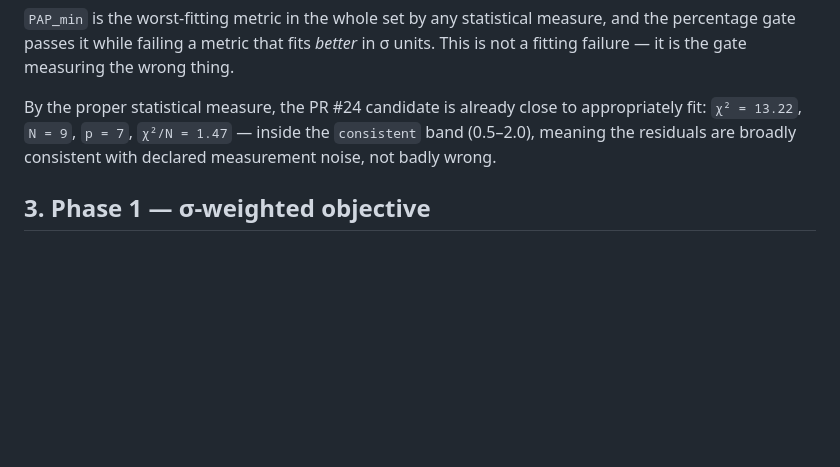
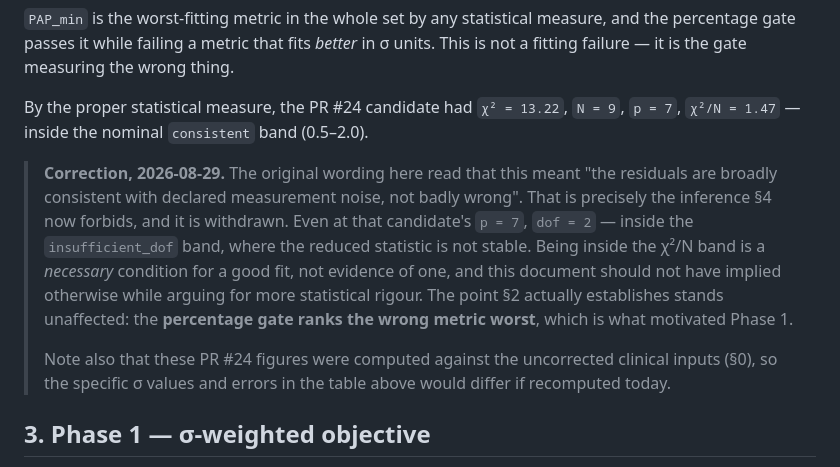
Before and after one commit to HafizAqilla/unified-vsd, a Markdown page: docs/reyna_statistical_calibration_results_20260829.md, the part around the change. Drawn GitHub-style; blank space fills up the shorter version.

Commit message:
Withdraw an overclaim this branch's own fix forbids
Section 2 argued for statistical rigour and then, two paragraphs later, read
chi2/N = 1.47 as meaning "residuals are broadly consistent with declared
measurement noise, not badly wrong". That is exactly the inference the §4 fix
now guards against: even at that candidate's p = 7, dof = 2, inside the
insufficient_dof band. Being inside the band is a necessary condition for a
good fit, not evidence of one.

The point §2 exists to make is untouched -- the percentage gate ranks the
wrong metric worst, which is what motivated Phase 1.

Also flags that those PR #24 figures predate the §0 clinical data correction.

Co-Authored-By: Claude Opus 5 <noreply@anthropic.com>

```diff
--- a/docs/reyna_statistical_calibration_results_20260829.md
+++ b/docs/reyna_statistical_calibration_results_20260829.md
@@ -166,10 +166,24 @@ measure, and the percentage gate passes it while failing a metric that fits
 *better* in σ units. This is not a fitting failure — it is the gate measuring
 the wrong thing.
 
-By the proper statistical measure, the PR #24 candidate is already close to
-appropriately fit: `χ² = 13.22`, `N = 9`, `p = 7`, `χ²/N = 1.47` — inside the
-`consistent` band (0.5–2.0), meaning the residuals are broadly consistent with
-declared measurement noise, not badly wrong.
+By the proper statistical measure, the PR #24 candidate had
+`χ² = 13.22`, `N = 9`, `p = 7`, `χ²/N = 1.47` — inside the nominal
+`consistent` band (0.5–2.0).
+
+> **Correction, 2026-08-29.** The original wording here read that this meant
+> "the residuals are broadly consistent with declared measurement noise, not
+> badly wrong". That is precisely the inference §4 now forbids, and it is
+> withdrawn. Even at that candidate's `p = 7`, `dof = 2` — inside the
+> `insufficient_dof` band, where the reduced statistic is not stable. Being
+> inside the χ²/N band is a *necessary* condition for a good fit, not
+> evidence of one, and this document should not have implied otherwise while
+> arguing for more statistical rigour. The point §2 actually establishes
+> stands unaffected: the **percentage gate ranks the wrong metric worst**,
+> which is what motivated Phase 1.
+>
+> Note also that these PR #24 figures were computed against the uncorrected
+> clinical inputs (§0), so the specific σ values and errors in the table above
+> would differ if recomputed today.
 
 ## 3. Phase 1 — σ-weighted objective
 
```
